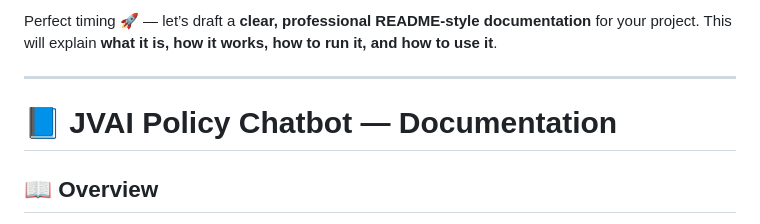
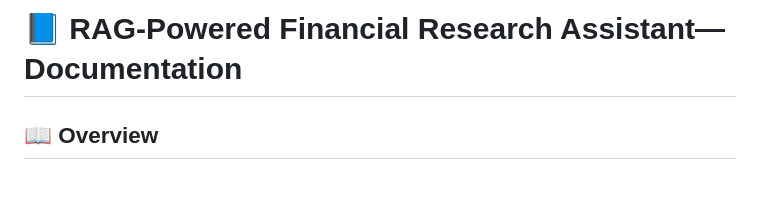
Before and after one commit to Hasninemamud/RAG-Powered-Financial-Research-Assistant, a Markdown page: README.md, the part around the change. Drawn GitHub-style; blank space fills up the shorter version.

```diff
--- a/README.md
+++ b/README.md
@@ -1,9 +1,4 @@
-Perfect timing 🚀 — let’s draft a **clear, professional README-style documentation** for your project.
-This will explain **what it is, how it works, how to run it, and how to use it**.
-
----
-
-# 📘 JVAI Policy Chatbot — Documentation
+# 📘 RAG-Powered Financial Research Assistant— Documentation
 
 ## 📖 Overview
 
```
